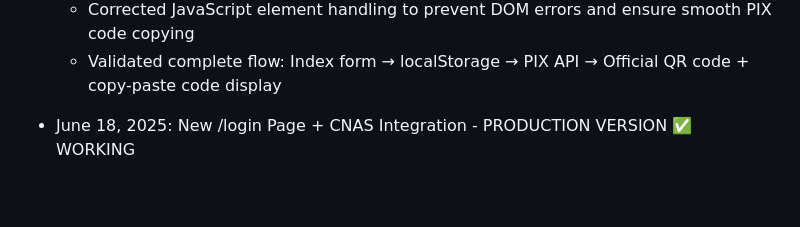
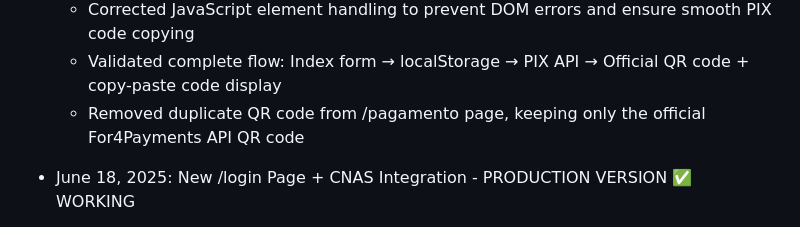
Before and after one commit to digital12981/cras, a Markdown page: replit.md, the part around the change. Rendered like a GitHub page; blank space fills up the shorter version.

Commit message:
Clean up the payment page by removing a redundant QR code
Removes the duplicate QR code from the /pagamento page and retains the official API QR code.

Replit-Commit-Author: Agent
Replit-Commit-Session-Id: 7dc66eca-b728-4760-adf0-2c028b9ee2a0
Replit-Commit-Screenshot-Url: https://storage.googleapis.com/screenshot-production-us-central1/d237cd1e-6dba-4a1b-84ca-dc59040b13d2/9aaeeeee-9da4-4a40-b501-c8ee763d57d1.jpg

```diff
--- a/replit.md
+++ b/replit.md
@@ -115,6 +115,7 @@ This is a Flask-based web application that implements a Prosegur CNV (Carteira N
   - Fixed QR code display to use official For4Payments API image (pixQrCode base64) instead of generic generators
   - Corrected JavaScript element handling to prevent DOM errors and ensure smooth PIX code copying
   - Validated complete flow: Index form → localStorage → PIX API → Official QR code + copy-paste code display
+  - Removed duplicate QR code from /pagamento page, keeping only the official For4Payments API QR code
 
 - June 18, 2025: New /login Page + CNAS Integration - PRODUCTION VERSION ✅ WORKING
   - Transformed both /aviso and /finalizar pages from CNV to CNAS (Carteira Nacional do Assistente Social)
```
